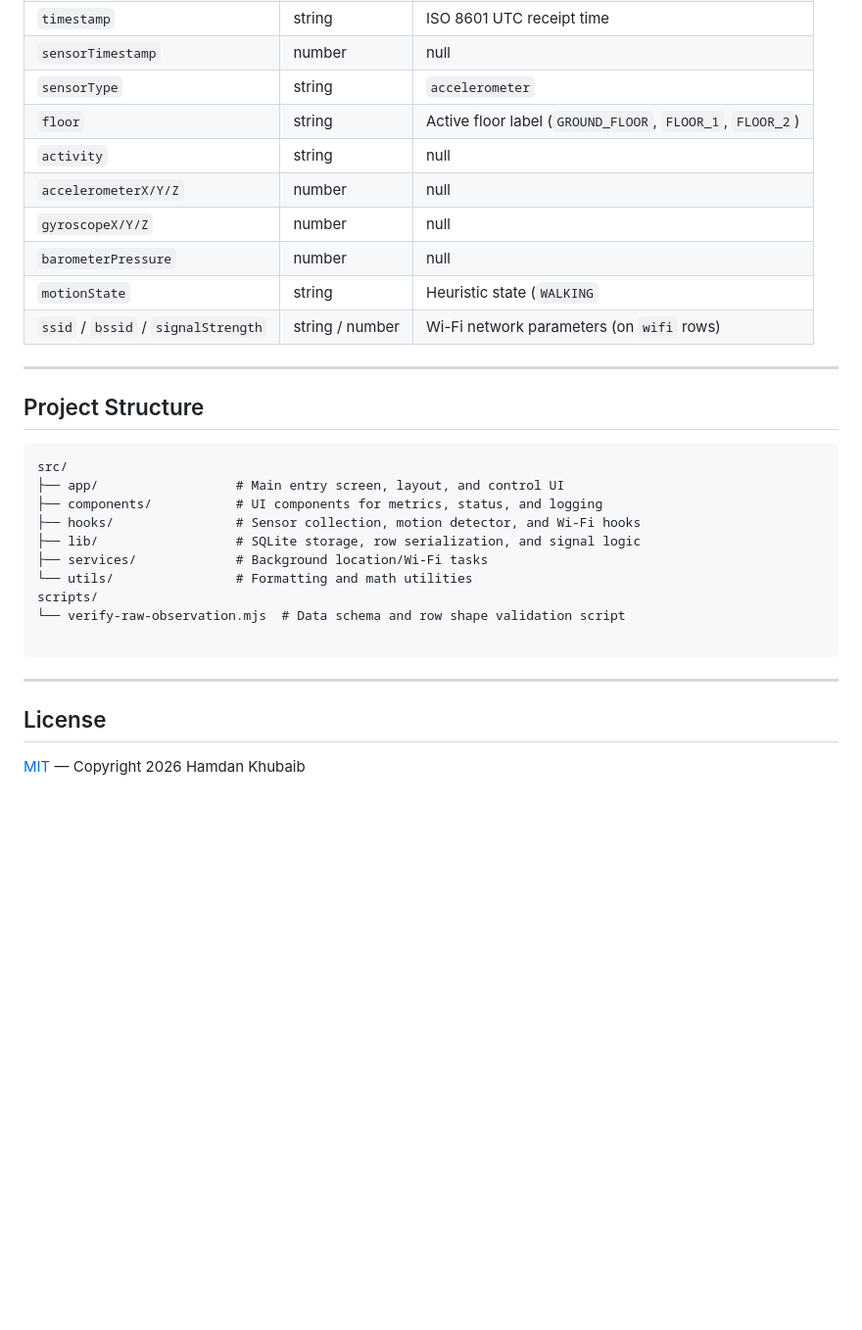
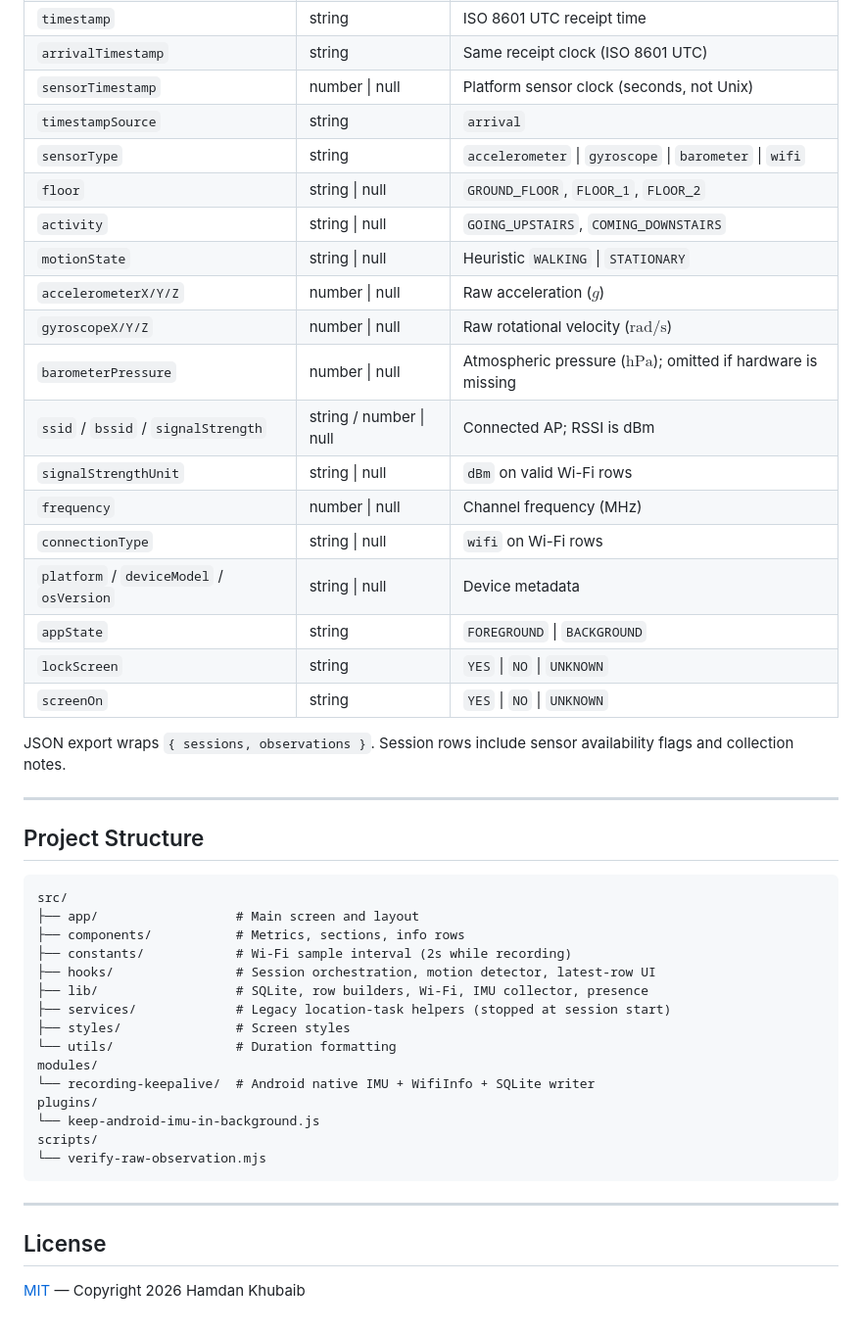
Before and after one commit to GitCoder052023/Ascent, a Markdown page: README.md, the part around one of its changes. Shown at 98% size. Drawn GitHub-style; blank space fills up the shorter version.

````diff
--- a/README.md
+++ b/README.md
@@ -128,13 +145,24 @@ eas build --profile development --platform android
 | `timestamp` | string | ISO 8601 UTC receipt time |
-| `sensorTimestamp` | number | null | Platform hardware timestamp (seconds) |
-| `sensorType` | string | `accelerometer` | `gyroscope` | `barometer` | `wifi` |
-| `floor` | string | Active floor label (`GROUND_FLOOR`, `FLOOR_1`, `FLOOR_2`) |
-| `activity` | string | null | Active transition label (`GOING_UPSTAIRS`, `COMING_DOWNSTAIRS`) |
-| `accelerometerX/Y/Z` | number | null | Raw acceleration forces ($g$) |
-| `gyroscopeX/Y/Z` | number | null | Raw rotational velocity ($\text{rad/s}$) |
-| `barometerPressure` | number | null | Atmospheric pressure ($\text{hPa}$) |
-| `motionState` | string | Heuristic state (`WALKING` | `STATIONARY`) |
-| `ssid` / `bssid` / `signalStrength` | string / number | Wi-Fi network parameters (on `wifi` rows) |
+| `arrivalTimestamp` | string | Same receipt clock (ISO 8601 UTC) |
+| `sensorTimestamp` | number \| null | Platform sensor clock (seconds, not Unix) |
+| `timestampSource` | string | `arrival` |
+| `sensorType` | string | `accelerometer` \| `gyroscope` \| `barometer` \| `wifi` |
+| `floor` | string \| null | `GROUND_FLOOR`, `FLOOR_1`, `FLOOR_2` |
+| `activity` | string \| null | `GOING_UPSTAIRS`, `COMING_DOWNSTAIRS` |
+| `motionState` | string \| null | Heuristic `WALKING` \| `STATIONARY` |
+| `accelerometerX/Y/Z` | number \| null | Raw acceleration ($g$) |
+| `gyroscopeX/Y/Z` | number \| null | Raw rotational velocity ($\text{rad/s}$) |
+| `barometerPressure` | number \| null | Atmospheric pressure ($\text{hPa}$); omitted if hardware is missing |
+| `ssid` / `bssid` / `signalStrength` | string / number \| null | Connected AP; RSSI is dBm |
+| `signalStrengthUnit` | string \| null | `dBm` on valid Wi-Fi rows |
+| `frequency` | number \| null | Channel frequency (MHz) |
+| `connectionType` | string \| null | `wifi` on Wi-Fi rows |
+| `platform` / `deviceModel` / `osVersion` | string \| null | Device metadata |
+| `appState` | string | `FOREGROUND` \| `BACKGROUND` |
+| `lockScreen` | string | `YES` \| `NO` \| `UNKNOWN` |
+| `screenOn` | string | `YES` \| `NO` \| `UNKNOWN` |
+
+JSON export wraps `{ sessions, observations }`. Session rows include sensor availability flags and collection notes.
 
 ---
 
@@ -142,15 +170,20 @@ eas build --profile development --platform android
 
 ```
 src/
-├── app/                  # Main entry screen, layout, and control UI
-├── components/           # UI components for metrics, status, and logging
-├── hooks/                # Sensor collection, motion detector, and Wi-Fi hooks
-├── lib/                  # SQLite storage, row serialization, and signal logic
-├── services/             # Background location/Wi-Fi tasks
-└── utils/                # Formatting and math utilities
+├── app/                  # Main screen and layout
+├── components/           # Metrics, sections, info rows
+├── constants/            # Wi-Fi sample interval (2s while recording)
+├── hooks/                # Session orchestration, motion detector, latest-row UI
+├── lib/                  # SQLite, row builders, Wi-Fi, IMU collector, presence
+├── services/             # Legacy location-task helpers (stopped at session start)
+├── styles/               # Screen styles
+└── utils/                # Duration formatting
+modules/
+└── recording-keepalive/  # Android native IMU + WifiInfo + SQLite writer
+plugins/
+└── keep-android-imu-in-background.js
 scripts/
-└── verify-raw-observation.mjs  # Data schema and row shape validation script
-
+└── verify-raw-observation.mjs
 ```
 
 ---
````
Also changed, not shown: other parts of README.md (+60 -43 lines).
